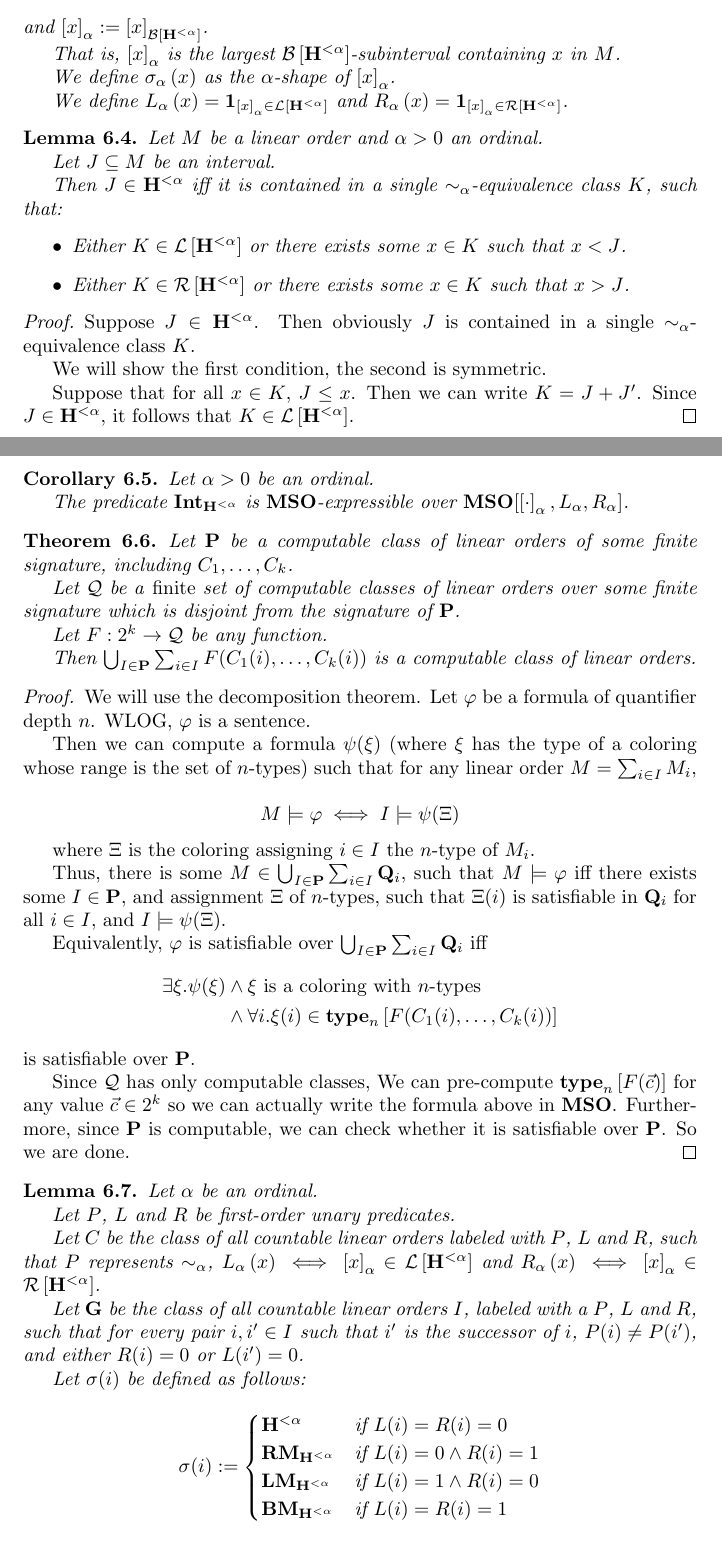
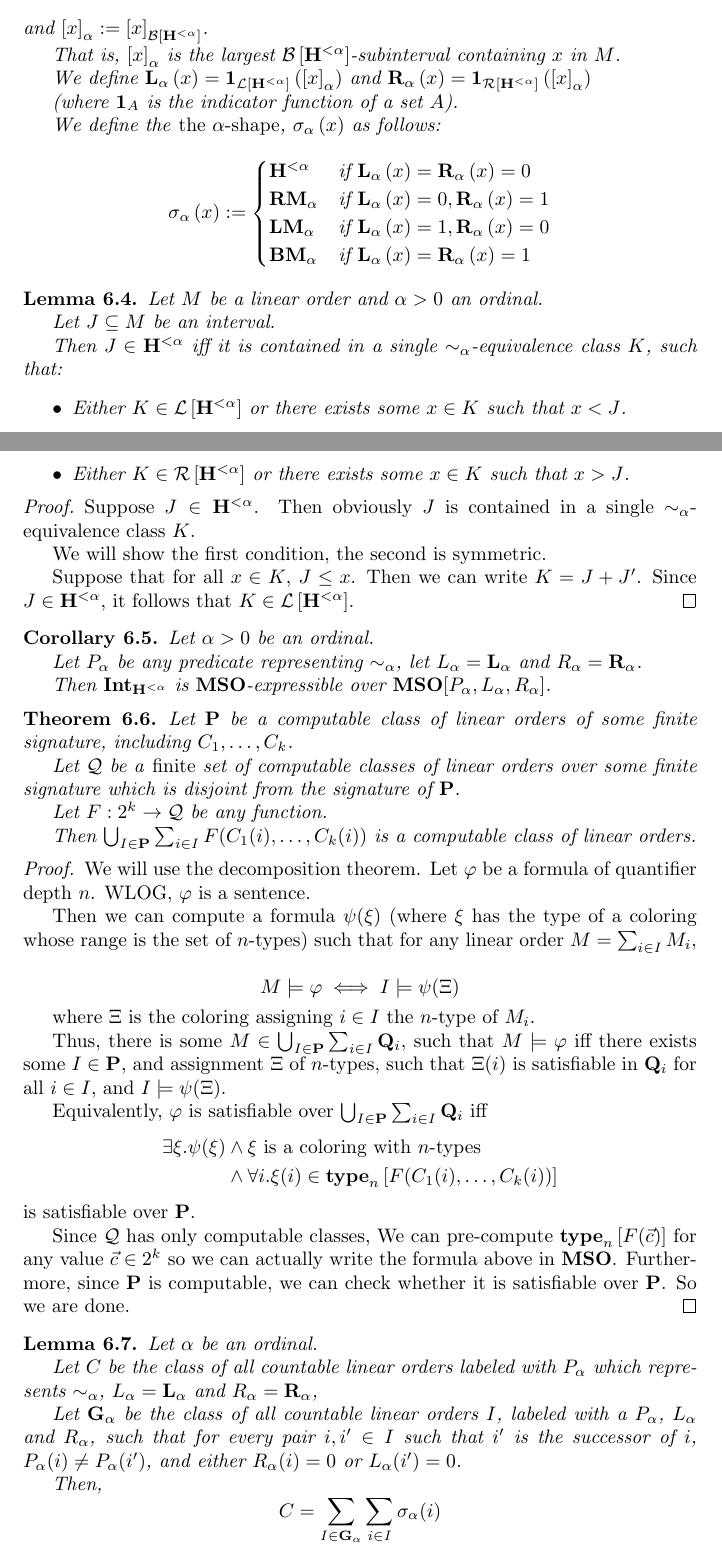
Before and after one commit to alongurny/Orders, a LaTeX document (src/Main.tex, which reads src/ch6_decidability.tex): two parts of pages 18 and 19 of 21, joined at a grey line, cut so that both start at the same text. Compiled offline with pdfLaTeX.

Commit message:
More refactor to ch6

```diff
--- a/src/ch6_decidability.tex
+++ b/src/ch6_decidability.tex
@@ -47,12 +47,21 @@ Decidability questions lie at the heart of mathematical logic and theoretical co
   $\bs{x}_{\alpha}$ is the largest $\bounded{\ho{< \alpha}}$-subinterval
   containing $x$ in $M$.
 
-  We define $\sigma_{\alpha} \ps{x}$ as
-  the $\alpha$-shape of $\bs{x}_{\alpha}$.
+  We define
+  $\mathbf{L}_{\alpha} \ps{x} = \mathbf{1}_{\lb{\ho{< \alpha}}} \ps{\bs{x}_{\alpha}}$ and
+  $\mathbf{R}_{\alpha} \ps{x} = \mathbf{1}_{\rb{\ho{< \alpha}}} \ps{\bs{x}_{\alpha}}$
 
-  We define
-  $L_{\alpha} \ps{x} = \mathbf{1}_{\bs{x}_{\alpha} \in \lb{\ho{< \alpha}}}$ and
-  $R_{\alpha} \ps{x} = \mathbf{1}_{\bs{x}_{\alpha} \in \rb{\ho{< \alpha}}}$.
+  (where $\mathbf{1}_{A}$ is the indicator function of a set $A$).
+
+  We define the \emph{the $\alpha$-shape}, $\sigma_{\alpha} \ps{x}$ as follows:
+  \[
+    \sigma_{\alpha} \ps{x} := \begin{cases}
+      \ho{< \alpha} & \text{if } \mathbf{L}_{\alpha} \ps{x} = \mathbf{R}_{\alpha} \ps{x} = 0    \\
+      \rmj{\alpha}  & \text{if } \mathbf{L}_{\alpha} \ps{x} = 0, \mathbf{R}_{\alpha} \ps{x} = 1 \\
+      \lmj{\alpha}  & \text{if } \mathbf{L}_{\alpha} \ps{x} = 1, \mathbf{R}_{\alpha} \ps{x} = 0 \\
+      \bmj{\alpha}  & \text{if } \mathbf{L}_{\alpha} \ps{x} = \mathbf{R}_{\alpha} \ps{x} = 1
+    \end{cases}
+  \]
 \end{definition}
 
 \begin{lemma}\label{alpha-expressible}
@@ -84,8 +93,11 @@ Decidability questions lie at the heart of mathematical logic and theoretical co
 \begin{corollary}\label{int-expressible}
   Let $\alpha > 0$ be an ordinal.
 
-  The predicate $\mathbf{Int}_{\ho{< \alpha}}$ is $\mso$-expressible over
-  $\mso[\bs{\cdot}_{\alpha}, L_{\alpha}, R_{\alpha}]$.
+  Let $P_{\alpha}$ be any predicate representing $\sim_{\alpha}$,
+  let $L_{\alpha} = \mathbf{L}_{\alpha}$ and $R_{\alpha} = \mathbf{R}_{\alpha}$.
+
+  Then $\mathbf{Int}_{\ho{< \alpha}}$ is $\mso$-expressible over
+  $\mso[P_{\alpha}, L_{\alpha}, R_{\alpha}]$.
 \end{corollary}
 
 % Sum of computable classes over a computable index
@@ -139,29 +151,19 @@ Decidability questions lie at the heart of mathematical logic and theoretical co
 \begin{lemma}{\label{single-ordinal-decomposition}}
   Let $\alpha$ be an ordinal.
 
-  Let $P$, $L$ and $R$ be
-  first-order unary predicates.
+  Let $C$ be the class of
+  all countable linear orders labeled with $P_\alpha$ which represents $\sim_{\alpha}$,
+  $L_{\alpha} = \mathbf{L}_{\alpha}$ and $R_{\alpha} = \mathbf{R}_{\alpha}$,
 
-  Let $C$ be the class of
-  all countable linear orders labeled with $P$, $L$ and $R$,
-  such that $P$ represents $\sim_{\alpha}$,
-  $L_{\alpha} \ps{x} \iff \bs{x}_{\alpha} \in \lb{\ho{< \alpha}}$ and
-  $R_{\alpha} \ps{x} \iff \bs{x}_{\alpha} \in \rb{\ho{< \alpha}}$.
+  Let $\mathbf{G}_{\alpha}$ be the class of all countable linear orders $I$,
+  labeled with a $P_\alpha$, $L_\alpha$ and $R_\alpha$,
+  such that for every pair $i, i' \in I$ such that $i'$ is the successor of $i$,
+  $P_\alpha(i) \ne P_\alpha(i')$,
+  and either $R_\alpha(i) = 0$ or $L_\alpha(i') = 0$.
 
-  Let $\mathbf{G}$ be the class of all countable linear orders $I$,
-  labeled with a $P$, $L$ and $R$,
-  such that for every pair $i, i' \in I$ such that $i'$ is the successor of $i$,
-  $P(i) \ne P(i')$,
-  and either $R(i) = 0$ or $L(i') = 0$.
-
-  Let $\sigma(i)$ be defined as follows:
+  Then,
   \[
-    \sigma(i) := \begin{cases}
-      \ho{< \alpha} & \text{if } L(i) = R(i) = 0 \\
-      \rmj{\ho{< \alpha}} & \text{if } L(i) = 0 \wedge R(i) = 1 \\
-      \lmj{\ho{< \alpha}} & \text{if } L(i) = 1 \wedge R(i) = 0 \\
-      \bmj{\ho{< \alpha}} & \text{if } L(i) = R(i) = 1
-    \end{cases}
+    C = \sum_{I \in \mathbf{G}_{\alpha}} \sum_{i \in I} \sigma_\alpha(i)
   \]
 \end{lemma}
 
```
Also changed, not shown: src/Main.pdf, src/ch6_decidability.tex (28 more changed lines).
